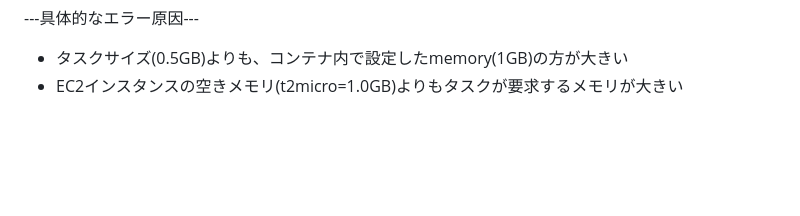
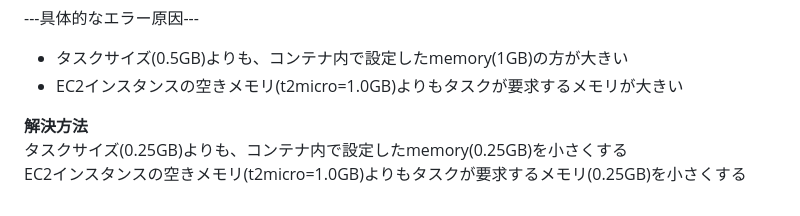
Before and after one commit to satoru-AWS/study-repo, a Markdown page: ECS-python.md, the part around the change. GitHub-like rendering; blank space fills up the shorter version.

```diff
--- a/ECS-python.md
+++ b/ECS-python.md
@@ -157,3 +157,7 @@ ECSタスクが要求するメモリサイズがEC2インスタンスで確保
 ---具体的なエラー原因---
 - タスクサイズ(0.5GB)よりも、コンテナ内で設定したmemory(1GB)の方が大きい
 - EC2インスタンスの空きメモリ(t2micro=1.0GB)よりもタスクが要求するメモリが大きい
+
+**解決方法**
+タスクサイズ(0.25GB)よりも、コンテナ内で設定したmemory(0.25GB)を小さくする
+EC2インスタンスの空きメモリ(t2micro=1.0GB)よりもタスクが要求するメモリ(0.25GB)を小さくする
```
